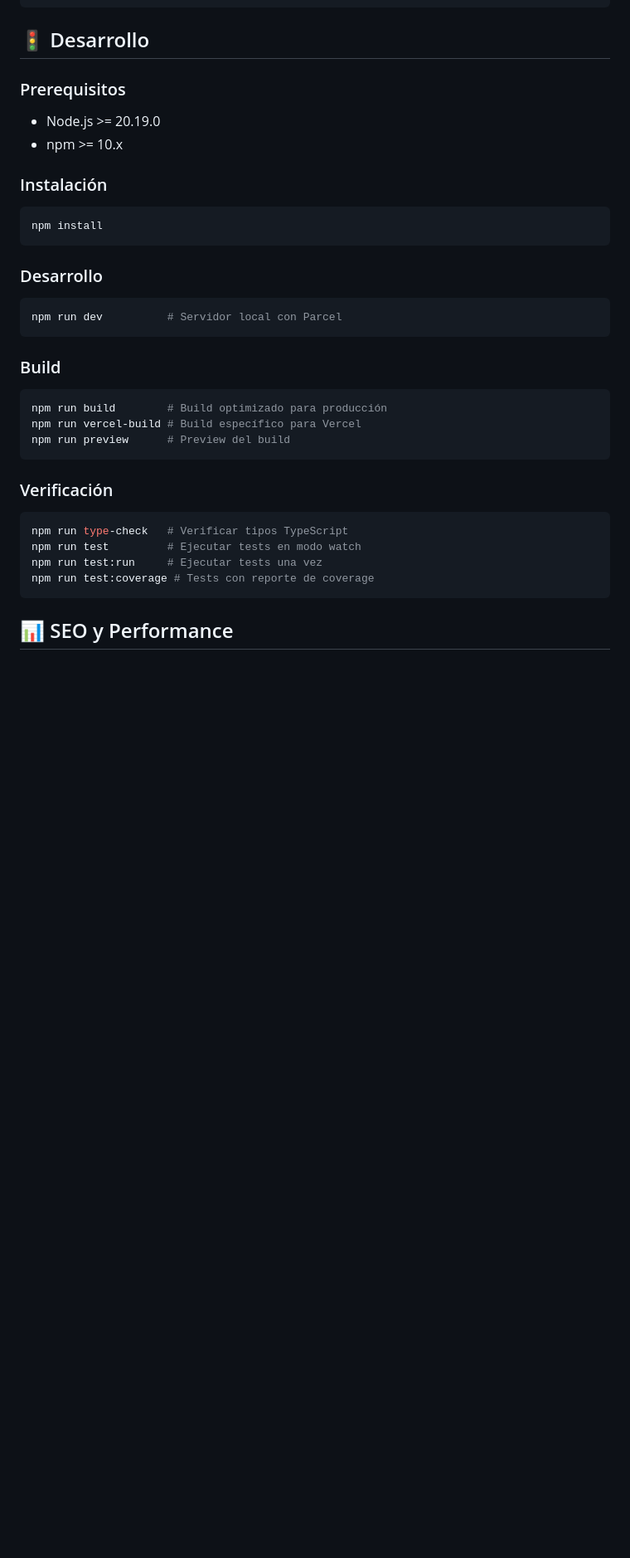
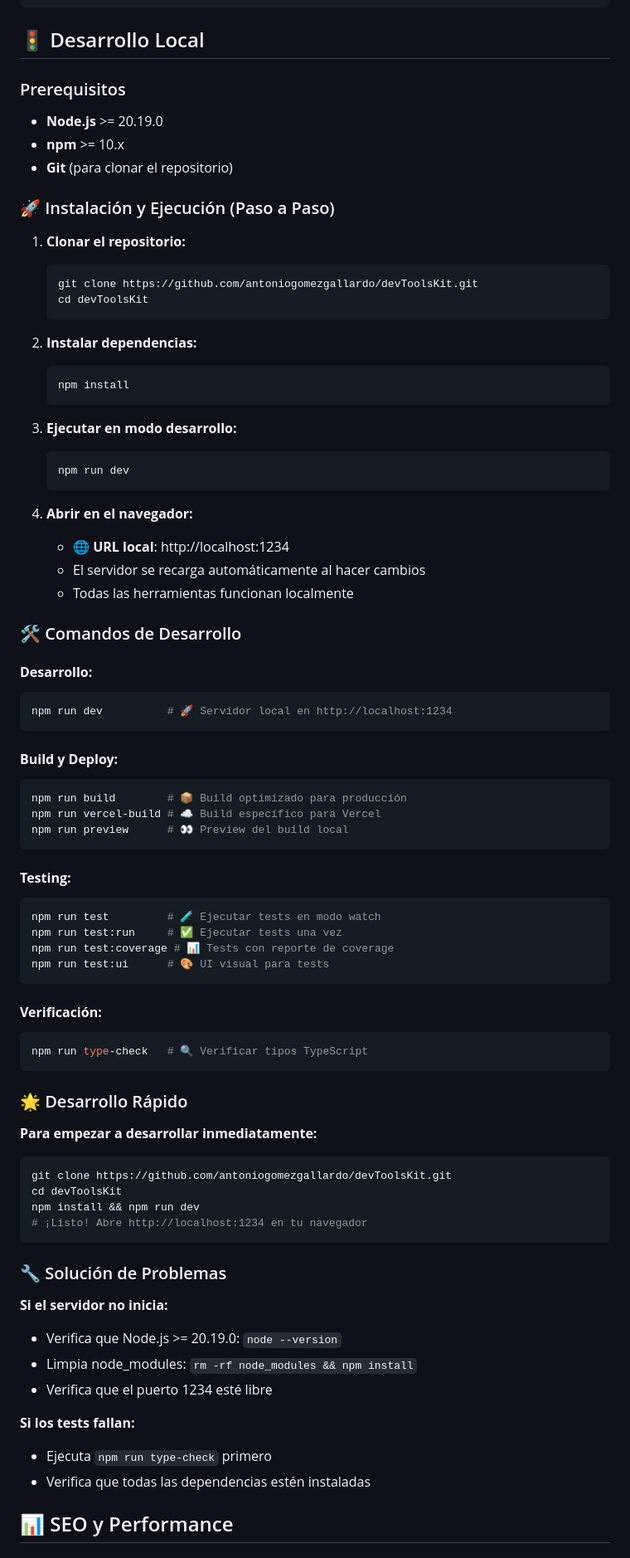
Before and after one commit to antoniogomezgallardo/devToolsKit, a Markdown page: README.md, the part around the change. Shown at 83% size. Rendered like a GitHub page; blank space fills up the shorter version.

Commit message:
docs: improve local development setup documentation
- Added step-by-step installation guide with git clone
- Clear section for local development with localhost:1234 URL
- Organized commands by category (Development, Build, Testing, Verification)
- Added quick setup one-liner for developers
- Included troubleshooting section for common issues
- Enhanced visual hierarchy with emojis and better structure
- Updated both README.md and CLAUDE.md for consistency

Makes it crystal clear how to run the project locally for new contributors.

🤖 Generated with [Claude Code](https://claude.ai/code)

Co-Authored-By: Claude <noreply@anthropic.com>

````diff
--- a/README.md
+++ b/README.md
@@ -83,36 +83,83 @@ devToolsKit/
 └── docs/                # Documentación completa
 ```
 
-## 🚦 Desarrollo
+## 🚦 Desarrollo Local
 
 ### Prerequisitos
-- Node.js >= 20.19.0
-- npm >= 10.x
+- **Node.js** >= 20.19.0
+- **npm** >= 10.x
+- **Git** (para clonar el repositorio)
 
-### Instalación
+### 🚀 Instalación y Ejecución (Paso a Paso)
+
+1. **Clonar el repositorio:**
+   ```bash
+   git clone https://github.com/antoniogomezgallardo/devToolsKit.git
+   cd devToolsKit
+   ```
+
+2. **Instalar dependencias:**
+   ```bash
+   npm install
+   ```
+
+3. **Ejecutar en modo desarrollo:**
+   ```bash
+   npm run dev
+   ```
+
+4. **Abrir en el navegador:**
+   - 🌐 **URL local**: http://localhost:1234
+   - El servidor se recarga automáticamente al hacer cambios
+   - Todas las herramientas funcionan localmente
+
+### 🛠️ Comandos de Desarrollo
+
+#### **Desarrollo:**
 ```bash
-npm install
+npm run dev          # 🚀 Servidor local en http://localhost:1234
 ```
 
-### Desarrollo
+#### **Build y Deploy:**
 ```bash
-npm run dev          # Servidor local con Parcel
+npm run build        # 📦 Build optimizado para producción
+npm run vercel-build # ☁️ Build específico para Vercel
+npm run preview      # 👀 Preview del build local
 ```
 
-### Build
+#### **Testing:**
 ```bash
-npm run build        # Build optimizado para producción
-npm run vercel-build # Build específico para Vercel
-npm run preview      # Preview del build
+npm run test         # 🧪 Ejecutar tests en modo watch
+npm run test:run     # ✅ Ejecutar tests una vez
+npm run test:coverage # 📊 Tests con reporte de coverage
+npm run test:ui      # 🎨 UI visual para tests
 ```
 
-### Verificación
+#### **Verificación:**
 ```bash
-npm run type-check   # Verificar tipos TypeScript
-npm run test         # Ejecutar tests en modo watch
-npm run test:run     # Ejecutar tests una vez
-npm run test:coverage # Tests con reporte de coverage
+npm run type-check   # 🔍 Verificar tipos TypeScript
 ```
+
+### 🌟 Desarrollo Rápido
+
+**Para empezar a desarrollar inmediatamente:**
+```bash
+git clone https://github.com/antoniogomezgallardo/devToolsKit.git
+cd devToolsKit
+npm install && npm run dev
+# ¡Listo! Abre http://localhost:1234 en tu navegador
+```
+
+### 🔧 Solución de Problemas
+
+**Si el servidor no inicia:**
+- Verifica que Node.js >= 20.19.0: `node --version`
+- Limpia node_modules: `rm -rf node_modules && npm install`
+- Verifica que el puerto 1234 esté libre
+
+**Si los tests fallan:**
+- Ejecuta `npm run type-check` primero
+- Verifica que todas las dependencias estén instaladas
 
 ## 📊 SEO y Performance
 
````
Also changed, not shown: CLAUDE.md (+10 -1 lines).
